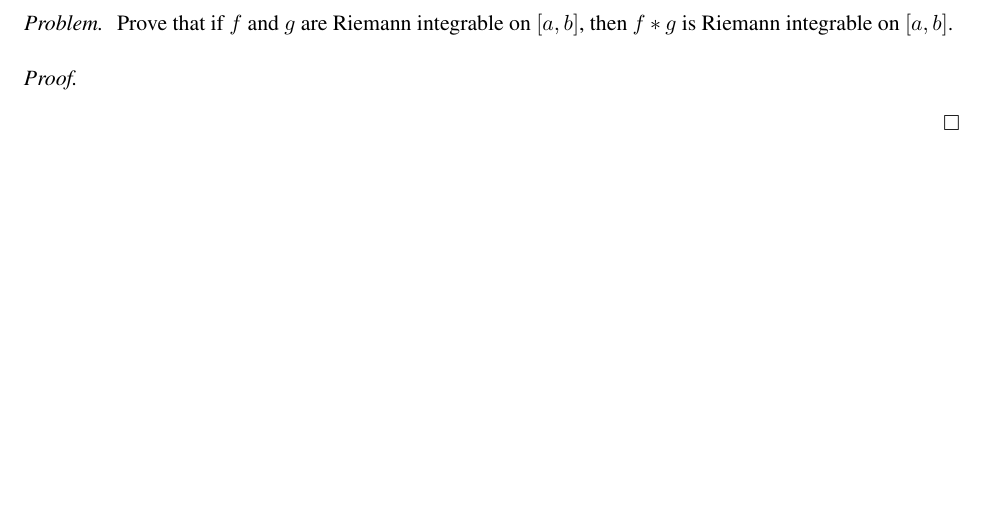
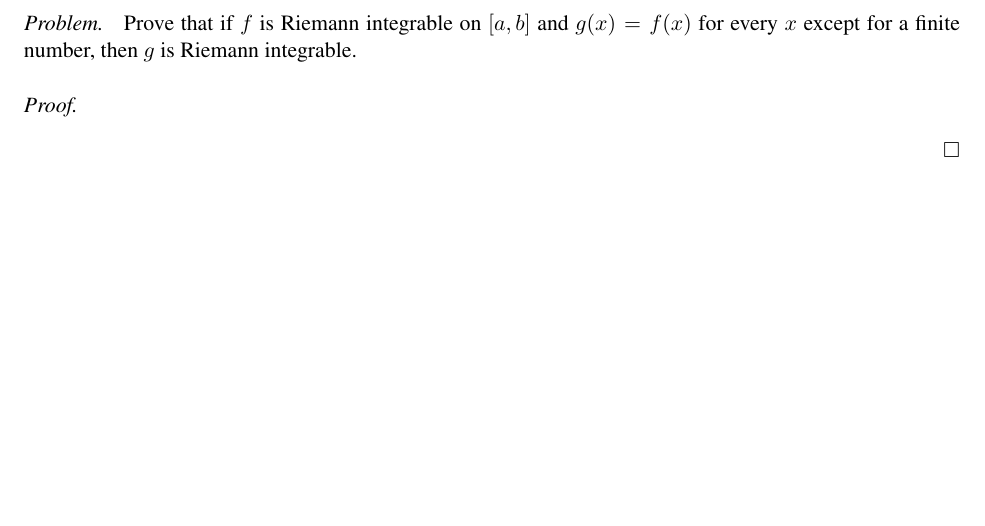
Before and after one commit to nathanstouffer/analysis-II, a LaTeX problem sheet (hw2/hw2.tex): part of page 2 of 4, cut at the place of the change. Compiled offline with LaTeX, dvips and Ghostscript.

Commit message:
updating hw 2

```diff
--- a/hw2/hw2.tex
+++ b/hw2/hw2.tex
@@ -10,7 +10,7 @@
 
 \begin{exercise}{6.2.4}{6}
     \problem{
-        Prove that if $f$ and $g$ are Riemann integrable on $[a,b]$, then $f*g$ is Riemann integrable on $[a,b]$.
+        Prove that if $f$ is Riemann integrable on $[a,b]$ and $g(x) = f(x)$ for every $x$ except for a finite number, then $g$ is Riemann integrable.
     }
     \proof{
     }
```
Also changed, not shown: hw2/hw2.pdf.
